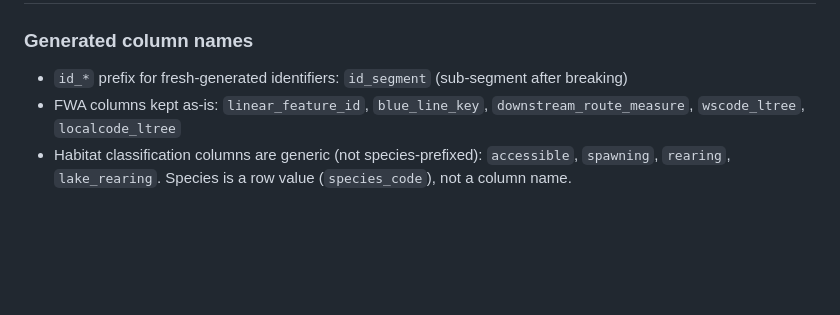
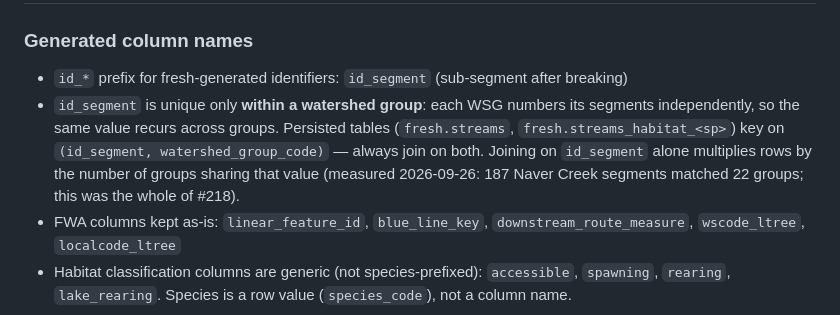
Before and after one commit to NewGraphEnvironment/fresh, a Markdown page: CLAUDE.md, the part around the change. Drawn GitHub-style; blank space fills up the shorter version.

Commit message:
CLAUDE.md: id_segment is unique per watershed group; join on both
Co-Authored-By: Claude Opus 5.5 <noreply@anthropic.com>
Claude-Session: https://claude.ai/code/session_01WgW5vS5QPYHcJ6n9DpfsZG

```diff
--- a/CLAUDE.md
+++ b/CLAUDE.md
@@ -174,6 +174,7 @@ ssh m1 'cd /Users/airvine/Projects/repo/fresh && Rscript -e "
 ### Generated column names
 
 - `id_*` prefix for fresh-generated identifiers: `id_segment` (sub-segment after breaking)
+- `id_segment` is unique only **within a watershed group**: each WSG numbers its segments independently, so the same value recurs across groups. Persisted tables (`fresh.streams`, `fresh.streams_habitat_<sp>`) key on `(id_segment, watershed_group_code)` — always join on both. Joining on `id_segment` alone multiplies rows by the number of groups sharing that value (measured 2026-09-26: 187 Naver Creek segments matched 22 groups; this was the whole of #218).
 - FWA columns kept as-is: `linear_feature_id`, `blue_line_key`, `downstream_route_measure`, `wscode_ltree`, `localcode_ltree`
 - Habitat classification columns are generic (not species-prefixed): `accessible`, `spawning`, `rearing`, `lake_rearing`. Species is a row value (`species_code`), not a column name.
 
```
